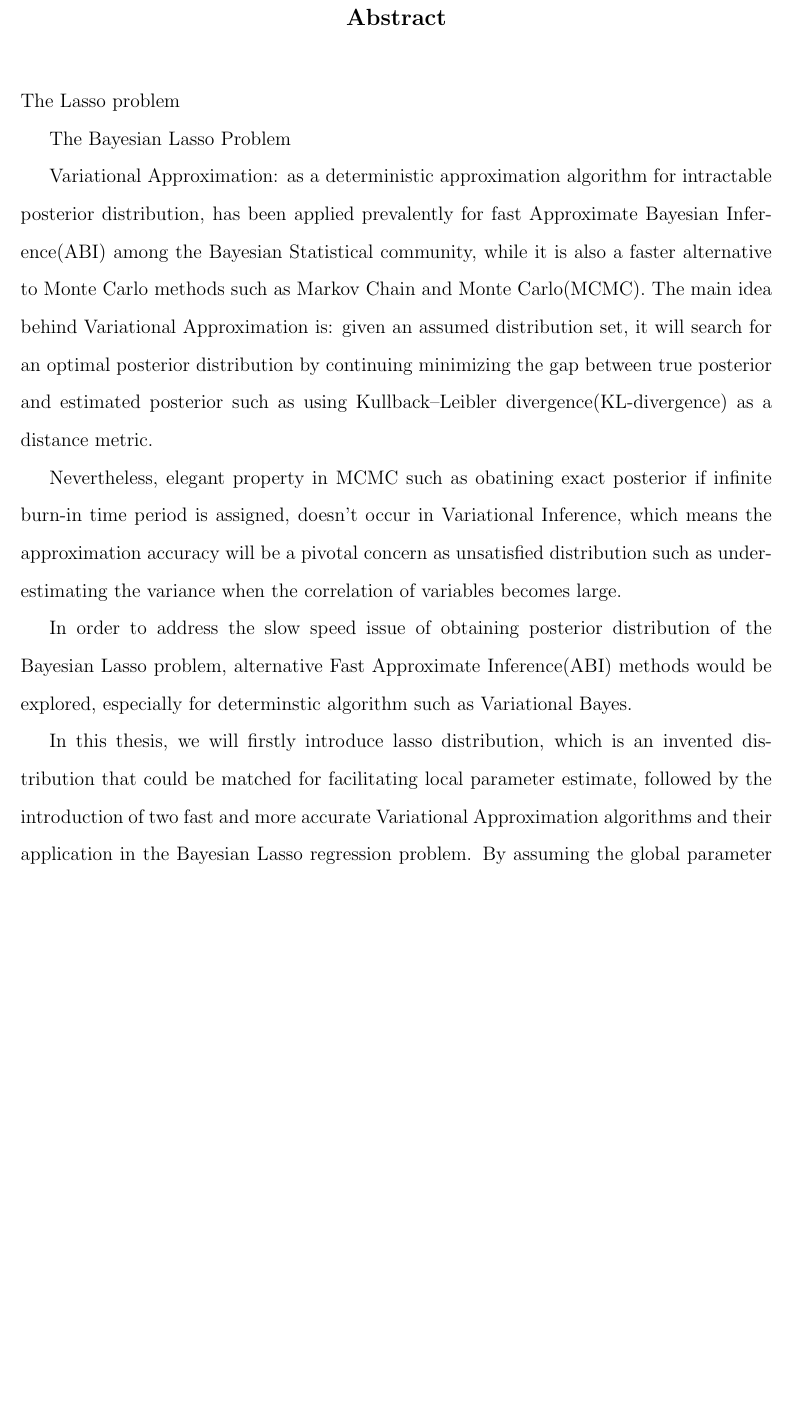
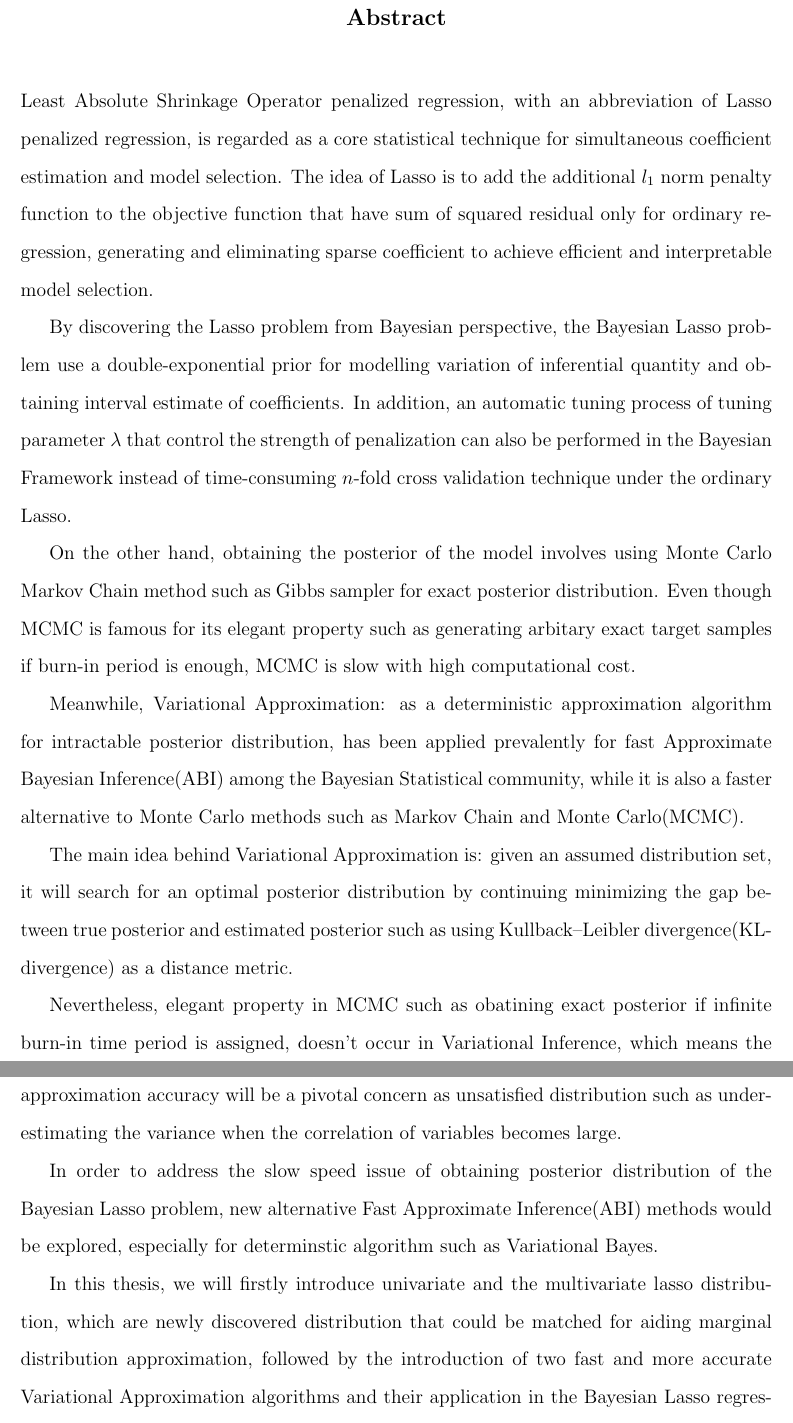
Before and after one commit to yuhao-3/Local-Global-Algorithm, a LaTeX thesis (Yuhao_honour_thesis/main.tex, which reads Yuhao_honour_thesis/Titlefluff.tex): part of page 3 of 21 before the commit and two parts of pages 3 and 4 of 21 after it, the two joined at a grey line, cut so that both start at the same text, the shorter picture padded with empty space. Compiled offline with pdfLaTeX.

Commit message:
Update correct multi-lasso algorithm and finish abstract of the thesis

```diff
--- a/Yuhao_honour_thesis/Titlefluff.tex
+++ b/Yuhao_honour_thesis/Titlefluff.tex
@@ -51,19 +51,21 @@ Yuhao Li
     \textbf{\large Abstract }\\
     \vspace{0.5cm}
 \end{center}
-The Lasso problem
+Least Absolute Shrinkage Operator penalized regression, with an abbreviation of Lasso penalized regression, is regarded as a core statistical technique for simultaneous coefficient estimation and model selection. The idea of Lasso is to add the additional $l_1$ norm penalty function to the objective function that have sum of squared residual only for ordinary regression, generating and eliminating sparse coefficient to achieve efficient and interpretable model selection.
 
-The Bayesian Lasso Problem
+By discovering the Lasso problem from Bayesian perspective, the Bayesian Lasso problem use a double-exponential prior for modelling variation of inferential quantity and obtaining interval estimate of coefficients. In addition, an automatic tuning process of tuning parameter $\lambda$ that control the strength of penalization can also be performed in the Bayesian Framework instead of time-consuming $n$-fold cross validation technique under the ordinary Lasso.
 
+On the other hand, obtaining the posterior of the model involves using Monte Carlo Markov Chain method such as Gibbs sampler for exact posterior distribution. Even though MCMC is famous for its elegant property such as generating arbitary exact target samples if burn-in period is enough, MCMC is slow with high computational cost.
 
-Variational Approximation: as a deterministic approximation algorithm for intractable posterior distribution, has been applied prevalently for fast Approximate Bayesian Inference(ABI) among the Bayesian Statistical community, while it is also a faster alternative to Monte Carlo methods such as Markov Chain and Monte Carlo(MCMC).
+Meanwhile, Variational Approximation: as a deterministic approximation algorithm for intractable posterior distribution, has been applied prevalently for fast Approximate Bayesian Inference(ABI) among the Bayesian Statistical community, while it is also a faster alternative to Monte Carlo methods such as Markov Chain and Monte Carlo(MCMC).
+
 The main idea behind Variational Approximation is: given an assumed distribution set, it will search for an optimal posterior distribution by continuing minimizing the gap between true posterior and estimated posterior such as using Kullback–Leibler divergence(KL-divergence) as a distance metric.
 
 Nevertheless, elegant property in MCMC such as obatining exact posterior if infinite burn-in time period is assigned, doesn't occur in Variational Inference, which means the approximation accuracy will be a pivotal concern as unsatisfied distribution such as underestimating the variance when the correlation of variables becomes large.
 
-In order to address the slow speed issue of obtaining posterior distribution of the Bayesian Lasso problem, alternative Fast Approximate Inference(ABI) methods would be explored, especially for determinstic algorithm such as Variational Bayes.
+In order to address the slow speed issue of obtaining posterior distribution of the Bayesian Lasso problem, new alternative Fast Approximate Inference(ABI) methods would be explored, especially for determinstic algorithm such as Variational Bayes.
 
- In this thesis, we will firstly introduce lasso distribution, which is an invented distribution that could be matched for facilitating local parameter estimate, followed by the introduction of two fast and more accurate Variational Approximation algorithms and their application in the Bayesian Lasso regression problem. By assuming the global parameter assuming Gaussian Approximation, the information of local parameter distribution would be accommodated by the univariate or multivariate lasso distribution so that global distribution would be obtained by product of local distribution and a conditional Gaussian distribution.
+In this thesis, we will firstly introduce univariate and the multivariate lasso distribution, which are newly discovered distribution that could be matched for aiding marginal distribution approximation, followed by the introduction of two fast and more accurate Variational Approximation algorithms and their application in the Bayesian Lasso regression problem. By assuming the global parameter assuming Gaussian Approximation, the information of local parameter distribution would be accommodated by the lasso distribution so that global approximated distribution would be obtained by product of local distribution and conditional Gaussian distribution.
 
 
 The first method involves matching with marginal univariate lasso distribution by updating global parameter for each variable per iteration. Additionally, we propose another algorithm for matching a local bivariate lasso distribution for updating global parameter for each pair of variables per iteration, successfully addressing the issue when initial diagonal covariance matrix is assigned.
```
Also changed, not shown: Yuhao_honour_thesis/Chapter2.tex (+1 -1 lines), real_dataset_code/code/lasso_distribution/Multi-Lasso.R (+13 -13 lines), real_dataset_code/code/local_global_algorithms.R (+1 -1 lines), Yuhao_honour_thesis/main.pdf, 4 other files.
